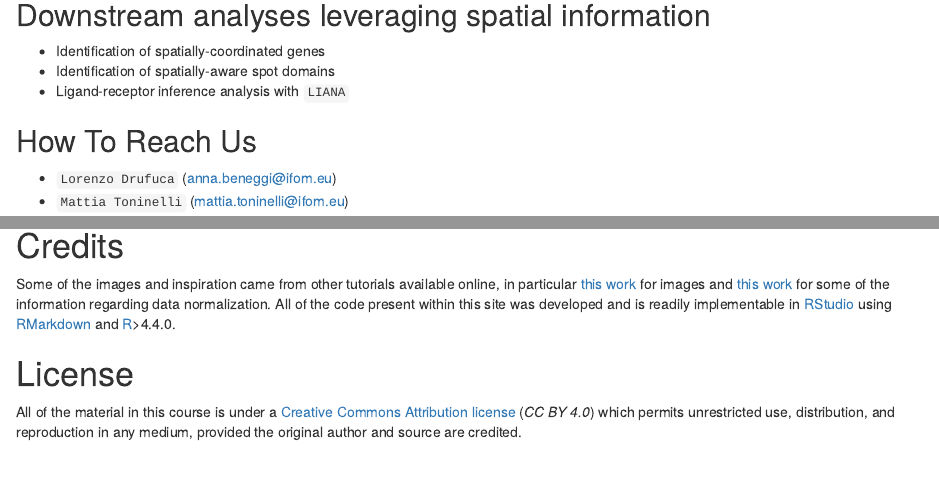
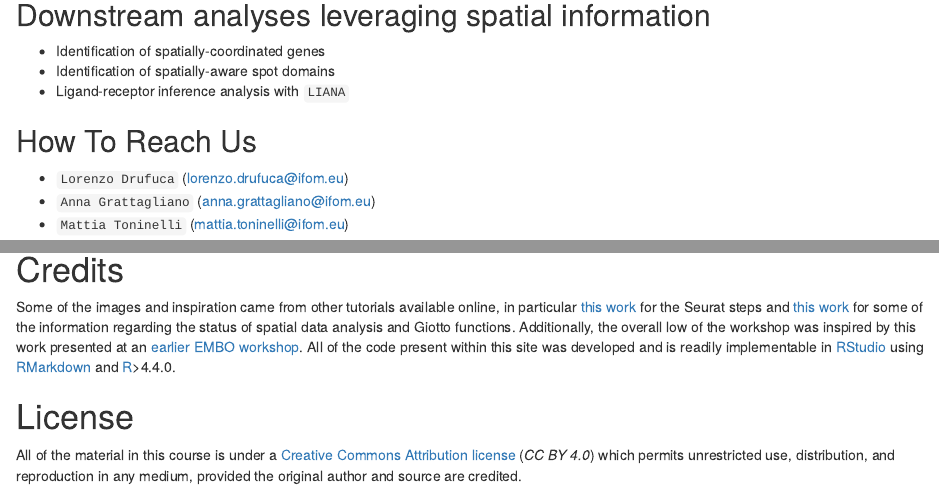
Before and after one commit to paganilab/sows-2025, an R Markdown document (pages/index.Rmd): the page in a window 1100 px wide, from 640 px down, and a second part further down, joined at a grey line. Rendered offline with R 4.5, knitr and Pandoc, with nearby package versions.

Commit message:
changes to readme instructions

```diff
--- a/pages/index.Rmd
+++ b/pages/index.Rmd
@@ -44,7 +44,8 @@ The course will give an overview on how to **tackle the analysis of spatial mole
 
 ## How To Reach Us
 
-- `Lorenzo Drufuca` (anna.beneggi@ifom.eu)
+- `Lorenzo Drufuca` (lorenzo.drufuca@ifom.eu)
+- `Anna Grattagliano` (anna.grattagliano@ifom.eu)
 - `Mattia Toninelli` (mattia.toninelli@ifom.eu)
 
 <center>
@@ -56,7 +57,7 @@ The course will give an overview on how to **tackle the analysis of spatial mole
 </center>
 
 # Credits
-Some of the images and inspiration came from other tutorials available online, in particular [this work](tmp) for images and [this work](tmp) for some of the information regarding data normalization. All of the code present within this site was developed and is readily implementable in [RStudio](https://posit.co/) using [RMarkdown](https://rmarkdown.rstudio.com/) and [R](https://www.r-project.org/)>4.4.0.
+Some of the images and inspiration came from other tutorials available online, in particular [this work](https://satijalab.org/seurat/articles/spatial_vignette.html) for the Seurat steps and [this work](https://drieslab.github.io/giotto_workshop_2024/introduction-to-the-giotto-package.html) for some of the information regarding the status of spatial data analysis and Giotto functions. Additionally, the overall low of the workshop was inspired by this work presented at an [earlier EMBO workshop](https://meetings.embo.org/event/24-cancer-bio). All of the code present within this site was developed and is readily implementable in [RStudio](https://posit.co/) using [RMarkdown](https://rmarkdown.rstudio.com/) and [R](https://www.r-project.org/)>4.4.0.
 
 # License
 All of the material in this course is under a [Creative Commons Attribution license](https://creativecommons.org/licenses/by/4.0/) (_CC BY 4.0_) which permits unrestricted use, distribution, and reproduction in any medium, provided the original author and source are credited.
```
Also changed, not shown: README.md.
